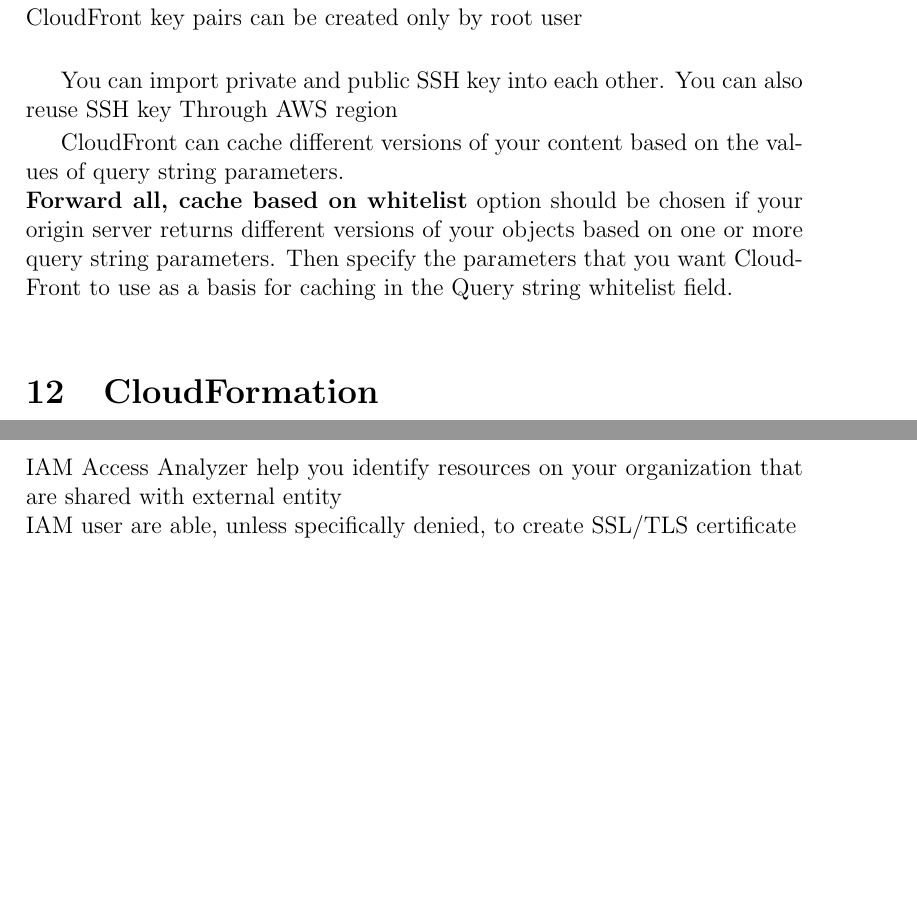
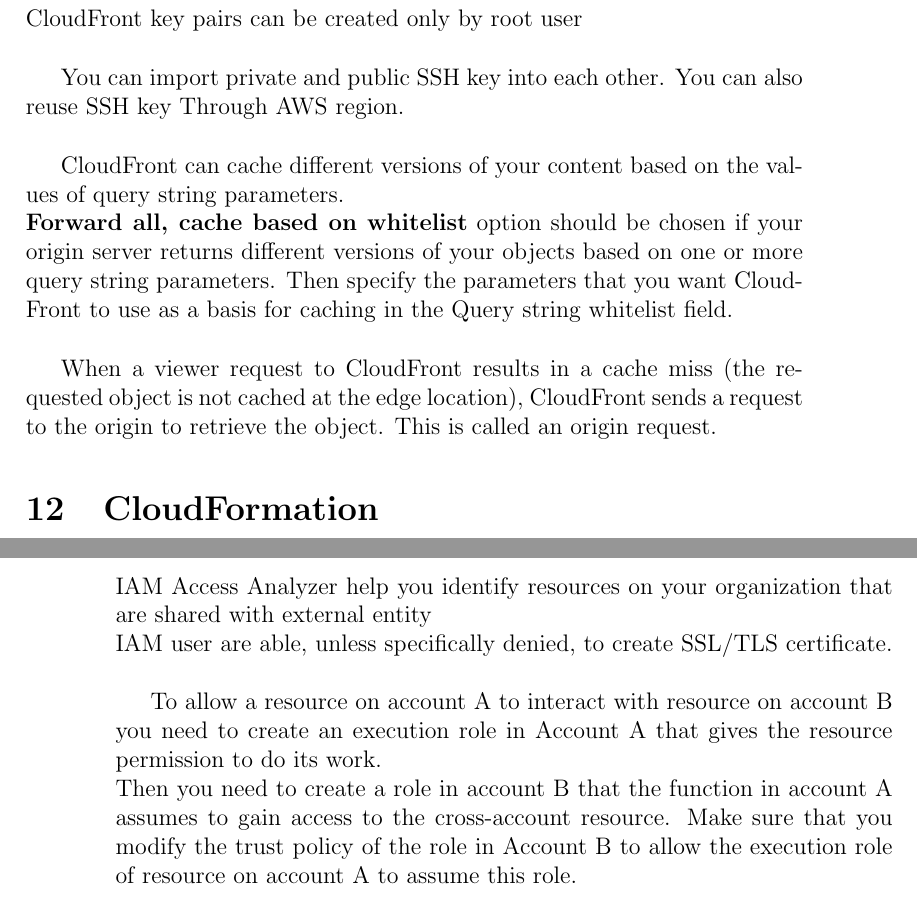
Before and after one commit to galakin/Certification-docs, a LaTeX document (AWS/DVA-C02/guide.tex): two parts of pages 117 and 121 of 124 before the commit and two parts of pages 117 and 122 of 124 after it, joined at a grey line, cut so that both start at the same text, the shorter picture padded with empty space. Compiled offline with pdfLaTeX.

Commit message:
Update guide.tex
update guide based on test result

```diff
--- a/AWS/DVA-C02/guide.tex
+++ b/AWS/DVA-C02/guide.tex
@@ -2929,12 +2929,15 @@
 CloudFront key pairs can be created only by root user\\
 
 You can import private and public SSH key into each other. You can also reuse SSH key
-Through AWS region
+Through AWS region.\\
 
 CloudFront can cache different versions of your content based on the values of query string parameters.\\
 \textbf{Forward all, cache based on whitelist} option should be chosen if your origin server returns
 different versions of your objects based on one or more query string parameters.
-Then specify the parameters that you want CloudFront to use as a basis for caching in the Query string whitelist field.
+Then specify the parameters that you want CloudFront to use as a basis for caching in the Query string whitelist field.\\
+
+When a viewer request to CloudFront results in a cache miss (the requested object is not cached at the edge location),
+CloudFront sends a request to the origin to retrieve the object. This is called an origin request.
 
 \section{CloudFormation}
 The correct format for the CloudFormation \textbf{FindInMap} operation is:\\
@@ -3062,7 +3068,13 @@
 \section{AWS IAM}
 IAM Access Analyzer help you identify resources on your organization that are shared with external
 entity\\
-IAM user are able, unless specifically denied, to create SSL/TLS certificate
+IAM user are able, unless specifically denied, to create SSL/TLS certificate.\\
+
+To allow a resource on account A to interact with resource on account B you need to create an execution role in Account A
+that gives the resource permission to do its work.\\
+Then you need to create a role in account B that the function in account A assumes to gain access to the cross-account resource.
+Make sure that you modify the trust policy of the role in Account B to allow the execution role of resource on account A
+to assume this role.\\
 
 CodeCommit and CodeDeploy use appspec.yaml file on root dit to define build option
 and configuration.\\
```
Also changed, not shown: AWS/DVA-C02/guide.tex (5 more changed lines).
